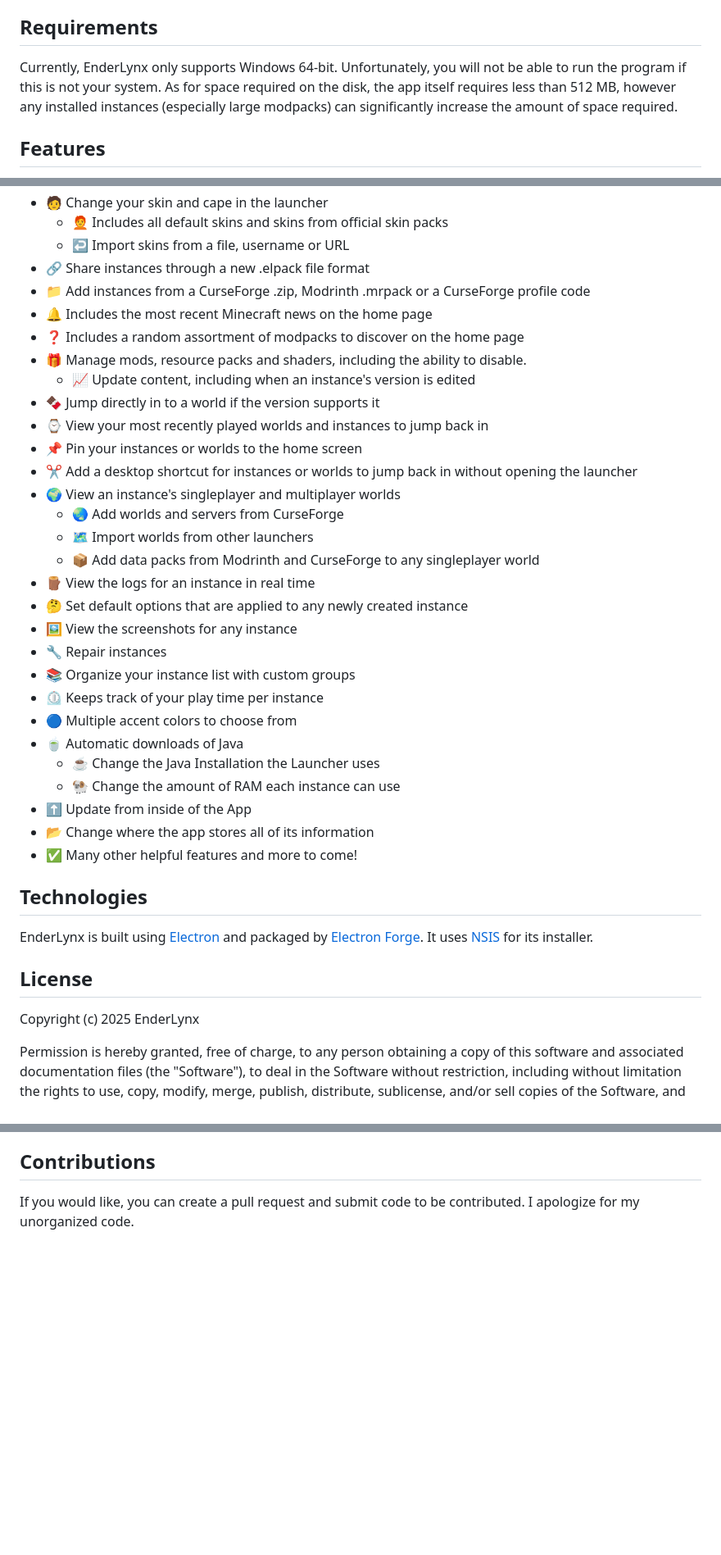
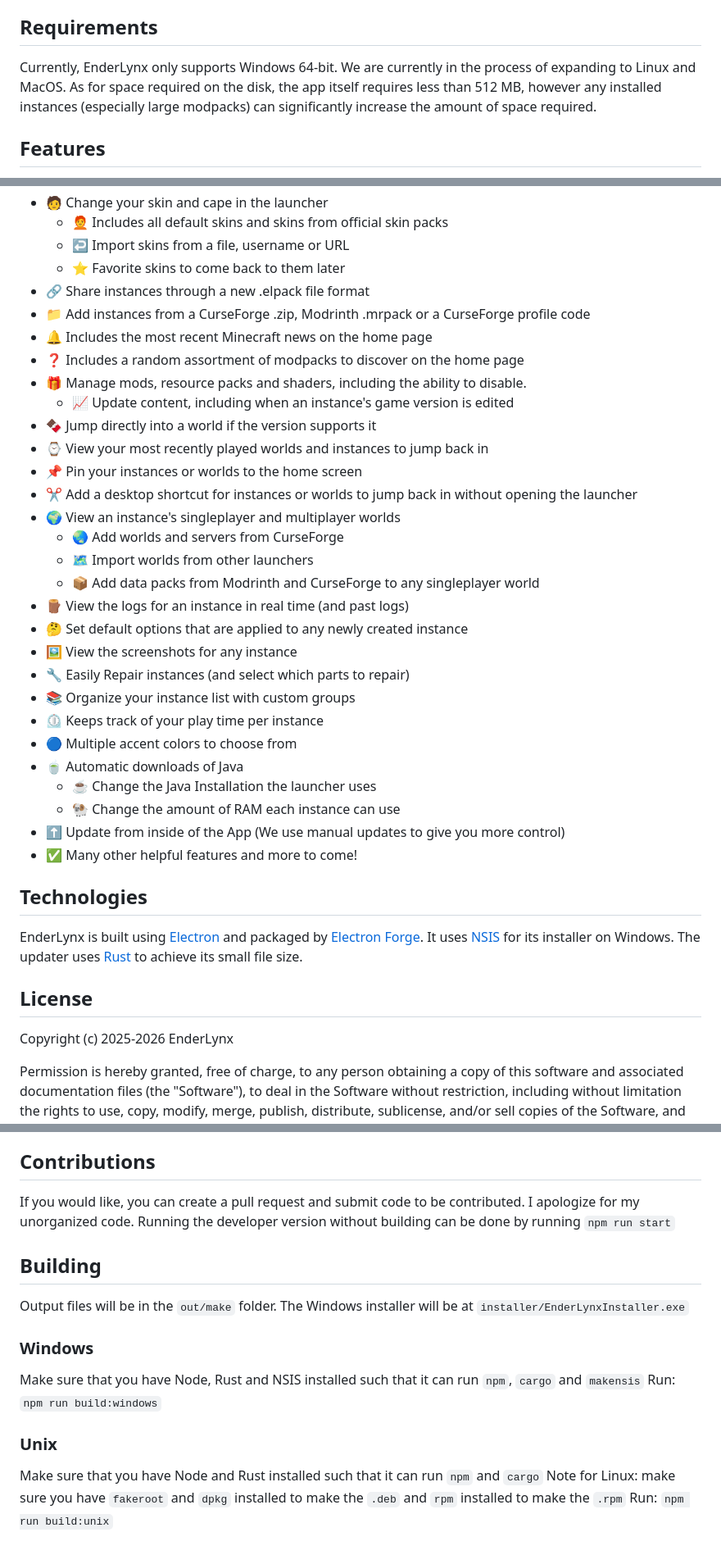
Before and after one commit to Illusioner2520/EnderLynx, a Markdown page: README.md, 3 parts joined by grey strips. Shown at 82% size. Rendered like a GitHub page; blank space fills up the shorter version.

```diff
--- a/README.md
+++ b/README.md
@@ -4,7 +4,7 @@ EnderLynx is a Minecraft launcher that is currently a work in progress. We are c
 
 ## Requirements
 
-Currently, EnderLynx only supports Windows 64-bit. Unfortunately, you will not be able to run the program if this is not your system. As for space required on the disk, the app itself requires less than 512 MB, however any installed instances (especially large modpacks) can significantly increase the amount of space required.
+Currently, EnderLynx only supports Windows 64-bit. We are currently in the process of expanding to Linux and MacOS. As for space required on the disk, the app itself requires less than 512 MB, however any installed instances (especially large modpacks) can significantly increase the amount of space required.
 
 ## Features
 
@@ -20,13 +20,14 @@ Currently, EnderLynx only supports Windows 64-bit. Unfortunately, you will not b
  - 🧑 Change your skin and cape in the launcher
    - 🧑‍🦰 Includes all default skins and skins from official skin packs
    - ↩️ Import skins from a file, username or URL
+   - ⭐ Favorite skins to come back to them later
  - 🔗 Share instances through a new .elpack file format
  - 📁 Add instances from a CurseForge .zip, Modrinth .mrpack or a CurseForge profile code
  - 🔔 Includes the most recent Minecraft news on the home page
  - ❓ Includes a random assortment of modpacks to discover on the home page
  - 🎁 Manage mods, resource packs and shaders, including the ability to disable.
-   - 📈 Update content, including when an instance's version is edited
- - 🍫 Jump directly in to a world if the version supports it
+   - 📈 Update content, including when an instance's game version is edited
+ - 🍫 Jump directly into a world if the version supports it
  - ⌚ View your most recently played worlds and instances to jump back in
  - 📌 Pin your instances or worlds to the home screen
  - ✂️ Add a desktop shortcut for instances or worlds to jump back in without opening the launcher
@@ -34,27 +35,26 @@ Currently, EnderLynx only supports Windows 64-bit. Unfortunately, you will not b
    - 🌏 Add worlds and servers from CurseForge
    - 🗺️ Import worlds from other launchers
    - 📦 Add data packs from Modrinth and CurseForge to any singleplayer world
- - 🪵 View the logs for an instance in real time
+ - 🪵 View the logs for an instance in real time (and past logs)
  - 🤔 Set default options that are applied to any newly created instance
  - 🖼️ View the screenshots for any instance
- - 🔧 Repair instances
+ - 🔧 Easily Repair instances (and select which parts to repair)
  - 📚 Organize your instance list with custom groups
  - ⏲️ Keeps track of your play time per instance
  - 🔵 Multiple accent colors to choose from
  - 🍵 Automatic downloads of Java
-   - ☕ Change the Java Installation the Launcher uses
+   - ☕ Change the Java Installation the launcher uses
    - 🐏 Change the amount of RAM each instance can use
- - ⬆️ Update from inside of the App
- - 📂 Change where the app stores all of its information
+ - ⬆️ Update from inside of the App (We use manual updates to give you more control)
  - ✅ Many other helpful features and more to come!
 
 ## Technologies
 
-EnderLynx is built using [Electron](https://www.electronjs.org/) and packaged by [Electron Forge](https://www.electronforge.io/). It uses [NSIS](https://nsis.sourceforge.io/Main_Page) for its installer.
+EnderLynx is built using [Electron](https://www.electronjs.org/) and packaged by [Electron Forge](https://www.electronforge.io/). It uses [NSIS](https://nsis.sourceforge.io/Main_Page) for its installer on Windows. The updater uses [Rust](https://rust-lang.org/) to achieve its small file size.
 
 ## License
 
-Copyright (c) 2025 EnderLynx
+Copyright (c) 2025-2026 EnderLynx
 
 Permission is hereby granted, free of charge, to any person obtaining a copy of this software and associated documentation files (the "Software"), to deal in the Software without restriction, including without limitation the rights to use, copy, modify, merge, publish, distribute, sublicense, and/or sell copies of the Software, and to permit persons to whom the Software is furnished to do so, subject to the following conditions:
 
@@ -65,3 +65,20 @@ THE SOFTWARE IS PROVIDED "AS IS", WITHOUT WARRANTY OF ANY KIND, EXPRESS OR IMPLI
 ## Contributions
 
 If you would like, you can create a pull request and submit code to be contributed. I apologize for my unorganized code.
+Running the developer version without building can be done by running `npm run start`
+
+## Building
+
+Output files will be in the `out/make` folder.
+The Windows installer will be at `installer/EnderLynxInstaller.exe`
+
+### Windows
+
+Make sure that you have Node, Rust and NSIS installed such that it can run `npm`, `cargo` and `makensis`
+Run: `npm run build:windows`
+
+### Unix
+
+Make sure that you have Node and Rust installed such that it can run `npm` and `cargo`
+Note for Linux: make sure you have `fakeroot` and `dpkg` installed to make the `.deb` and `rpm` installed to make the `.rpm`
+Run: `npm run build:unix`
```
